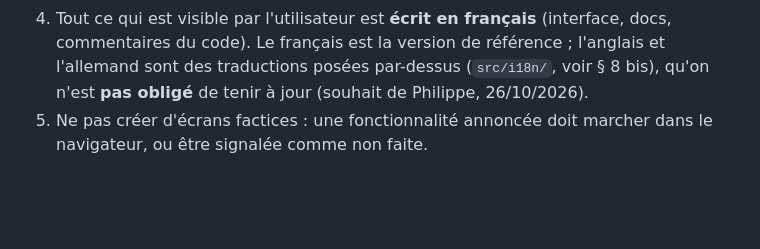
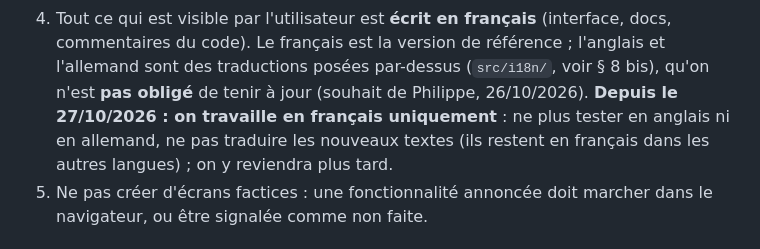
Before and after one commit to shantee/calcoolos, a Markdown page: AGENTS.md, the part around the change. Drawn GitHub-style; blank space fills up the shorter version.

Commit message:
AGENTS : travail et tests en français uniquement (souhait de Philippe)
Co-Authored-By: Claude Opus 5.5 <noreply@anthropic.com>

```diff
--- a/AGENTS.md
+++ b/AGENTS.md
@@ -58,6 +58,8 @@ Nom affiché : **Calcoolos** (provisoire, nom de travail d'origine « Projet Arc
 4. Tout ce qui est visible par l'utilisateur est **écrit en français** (interface, docs, commentaires du code). Le
    français est la version de référence ; l'anglais et l'allemand sont des traductions posées par-dessus
    (`src/i18n/`, voir § 8 bis), qu'on n'est **pas obligé** de tenir à jour (souhait de Philippe, 26/10/2026).
+   **Depuis le 27/10/2026 : on travaille en français uniquement** : ne plus tester en anglais ni en allemand, ne
+   pas traduire les nouveaux textes (ils restent en français dans les autres langues) ; on y reviendra plus tard.
 5. Ne pas créer d'écrans factices : une fonctionnalité annoncée doit marcher dans le navigateur, ou être signalée
    comme non faite.
 
```
